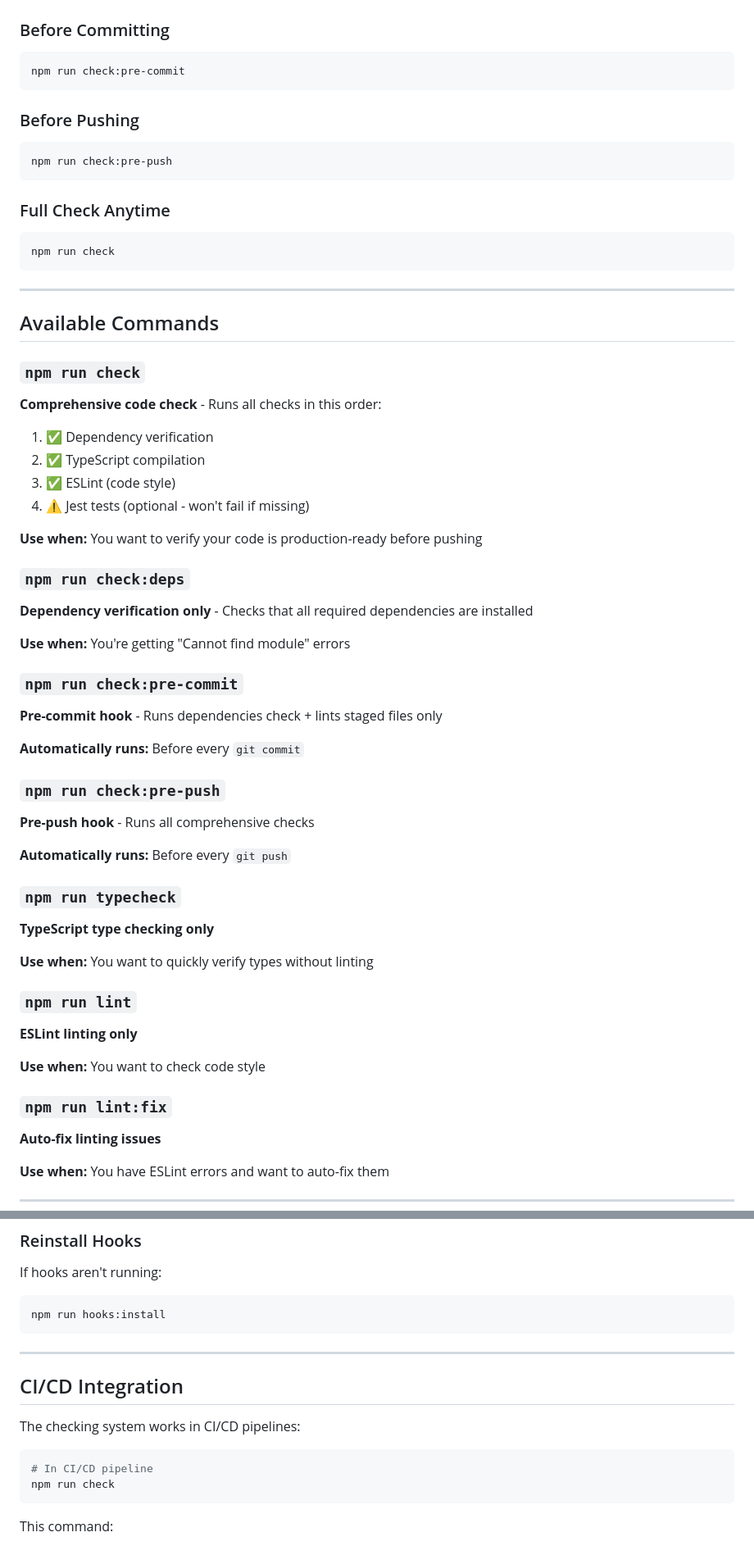
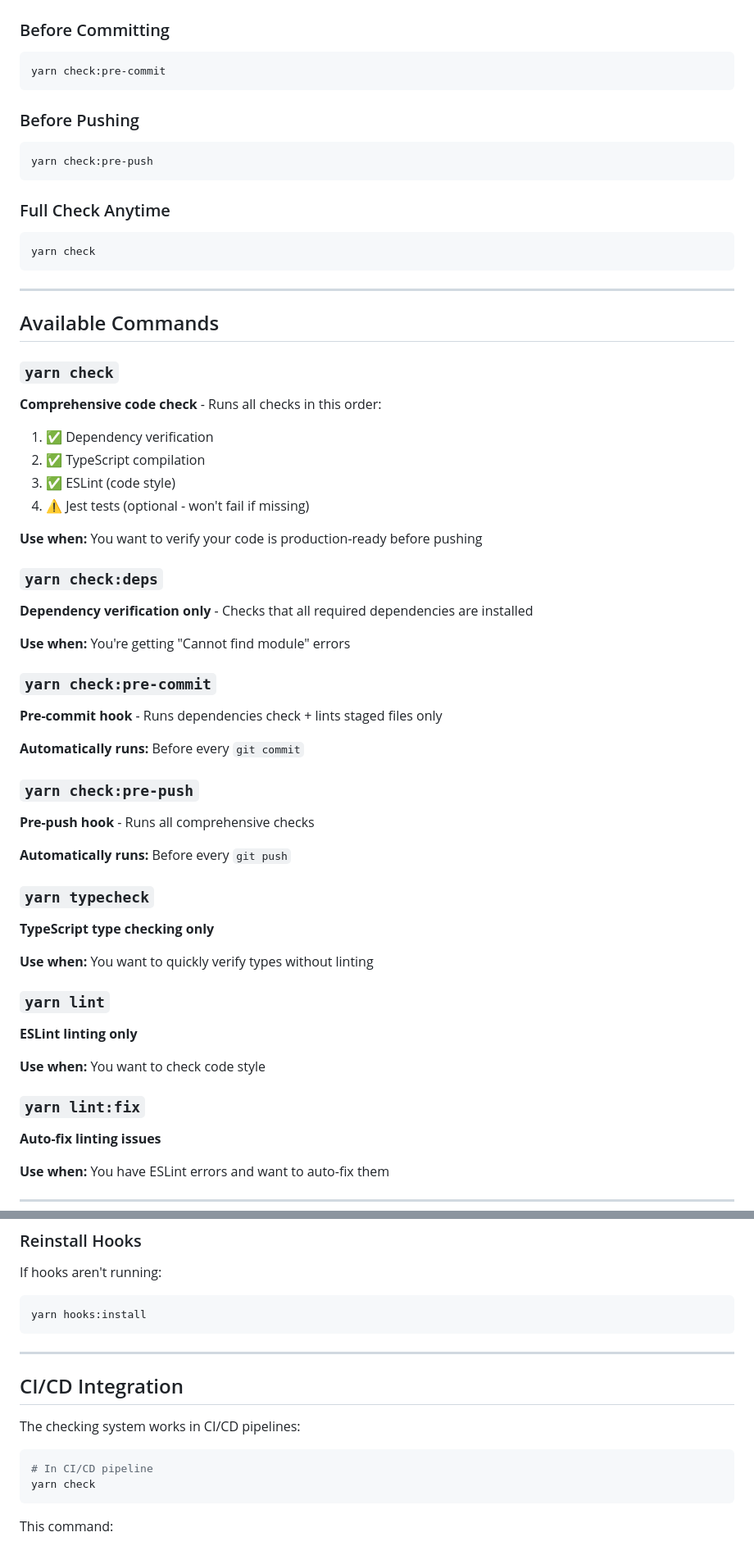
Before and after one commit to ClaudyGod-MusicMinistries/ClaudyGod-MobileApp, a Markdown page: apps/mobile/CHECKING.md, 2 parts joined by grey strips. Shown at 82% size. GitHub-like rendering.

Commit message:
fixes-yarn

````diff
--- a/apps/mobile/CHECKING.md
+++ b/apps/mobile/CHECKING.md
@@ -6,24 +6,24 @@ This project has a comprehensive code quality checking system with automated git
 
 ### Before Committing
 ```bash
-npm run check:pre-commit
+yarn check:pre-commit
 ```
 
 ### Before Pushing
 ```bash
-npm run check:pre-push
+yarn check:pre-push
 ```
 
 ### Full Check Anytime
 ```bash
-npm run check
+yarn check
 ```
 
 ---
 
 ## Available Commands
 
-### `npm run check`
+### `yarn check`
 **Comprehensive code check** - Runs all checks in this order:
 1. ✅ Dependency verification
 2. ✅ TypeScript compilation
@@ -32,32 +32,32 @@ npm run check
 
 **Use when:** You want to verify your code is production-ready before pushing
 
-### `npm run check:deps`
+### `yarn check:deps`
 **Dependency verification only** - Checks that all required dependencies are installed
 
 **Use when:** You're getting "Cannot find module" errors
 
-### `npm run check:pre-commit`
+### `yarn check:pre-commit`
 **Pre-commit hook** - Runs dependencies check + lints staged files only
 
 **Automatically runs:** Before every `git commit`
 
-### `npm run check:pre-push`
+### `yarn check:pre-push`
 **Pre-push hook** - Runs all comprehensive checks
 
 **Automatically runs:** Before every `git push`
 
-### `npm run typecheck`
+### `yarn typecheck`
 **TypeScript type checking only**
 
 **Use when:** You want to quickly verify types without linting
 
-### `npm run lint`
+### `yarn lint`
 **ESLint linting only**
 
 **Use when:** You want to check code style
 
-### `npm run lint:fix`
+### `yarn lint:fix`
 **Auto-fix linting issues**
 
 **Use when:** You have ESLint errors and want to auto-fix them
@@ -164,7 +164,7 @@ pre-push:
 ### Reinstall Hooks
 If hooks aren't running:
 ```bash
-npm run hooks:install
+yarn hooks:install
 ```
 
 ---
@@ -175,7 +175,7 @@ The checking system works in CI/CD pipelines:
 
 ```bash
 # In CI/CD pipeline
-npm run check
+yarn check
 ```
 
 This command:
````
Also changed, not shown: other parts of apps/mobile/CHECKING.md (+10 -10 lines).
